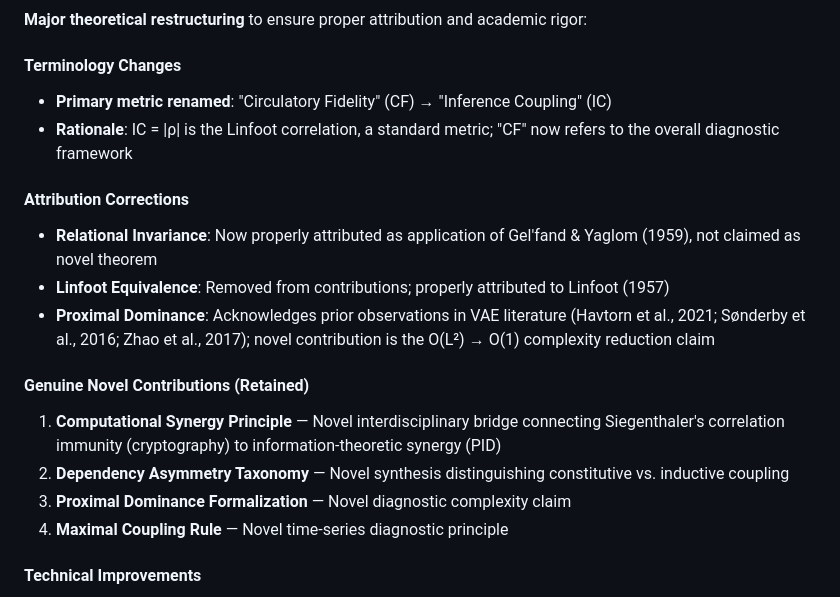
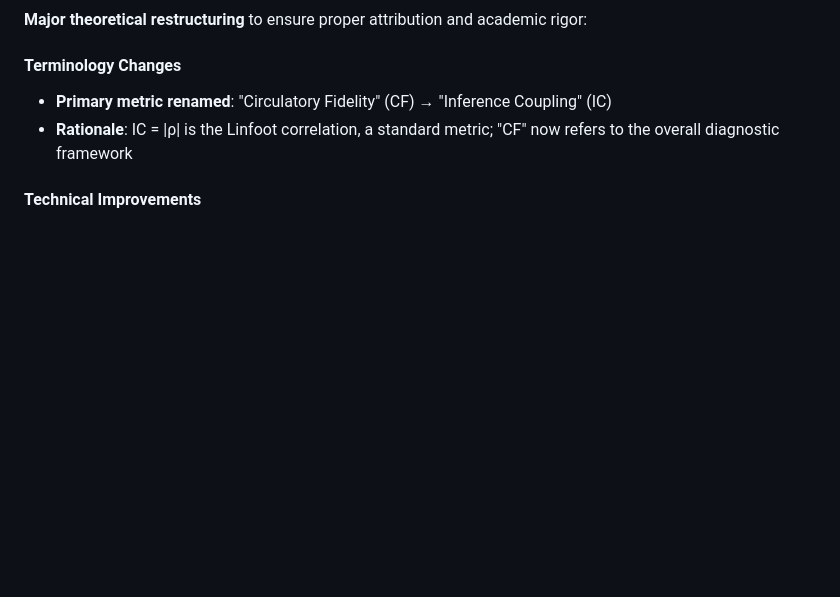
Before and after one commit to Bwana7/Circulatory_Fidelity, a Markdown page: README.md, the part around the change. Drawn GitHub-style; blank space fills up the shorter version.

Commit message:
final v1.1.0 README revision

```diff
--- a/README.md
+++ b/README.md
@@ -303,17 +303,6 @@ For three-layer hierarchies with fully factorized MFVI:
 - **Primary metric renamed**: "Circulatory Fidelity" (CF) → "Inference Coupling" (IC)
 - **Rationale**: IC = |ρ| is the Linfoot correlation, a standard metric; "CF" now refers to the overall diagnostic framework
 
-#### Attribution Corrections
-- **Relational Invariance**: Now properly attributed as application of Gel'fand & Yaglom (1959), not claimed as novel theorem
-- **Linfoot Equivalence**: Removed from contributions; properly attributed to Linfoot (1957)
-- **Proximal Dominance**: Acknowledges prior observations in VAE literature (Havtorn et al., 2021; Sønderby et al., 2016; Zhao et al., 2017); novel contribution is the O(L²) → O(1) complexity reduction claim
-
-#### Genuine Novel Contributions (Retained)
-1. **Computational Synergy Principle** — Novel interdisciplinary bridge connecting Siegenthaler's correlation immunity (cryptography) to information-theoretic synergy (PID)
-2. **Dependency Asymmetry Taxonomy** — Novel synthesis distinguishing constitutive vs. inductive coupling
-3. **Proximal Dominance Formalization** — Novel diagnostic complexity claim
-4. **Maximal Coupling Rule** — Novel time-series diagnostic principle
-
 #### Technical Improvements
 - **Copula estimation**: Now recommended as unified default (exact for Gaussians, conservative for non-Gaussians)
 - **Two-stage protocol**: Formalized for detecting synergistic dependencies
```
